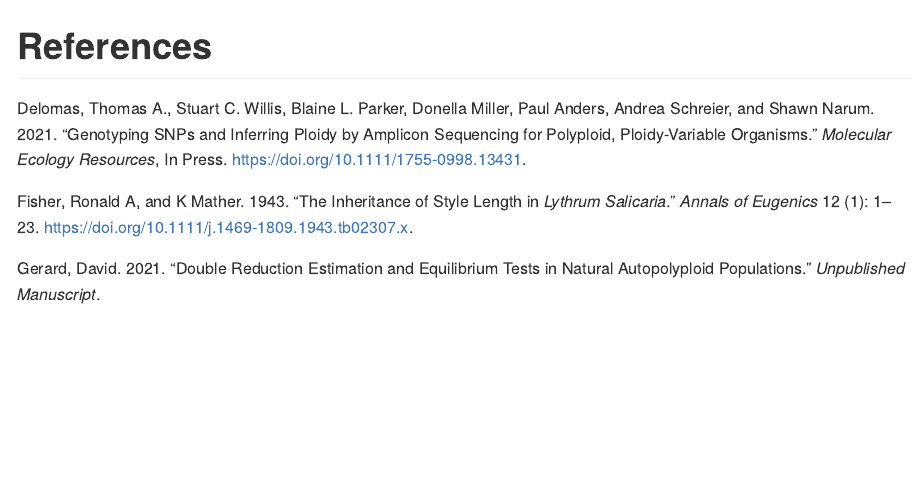
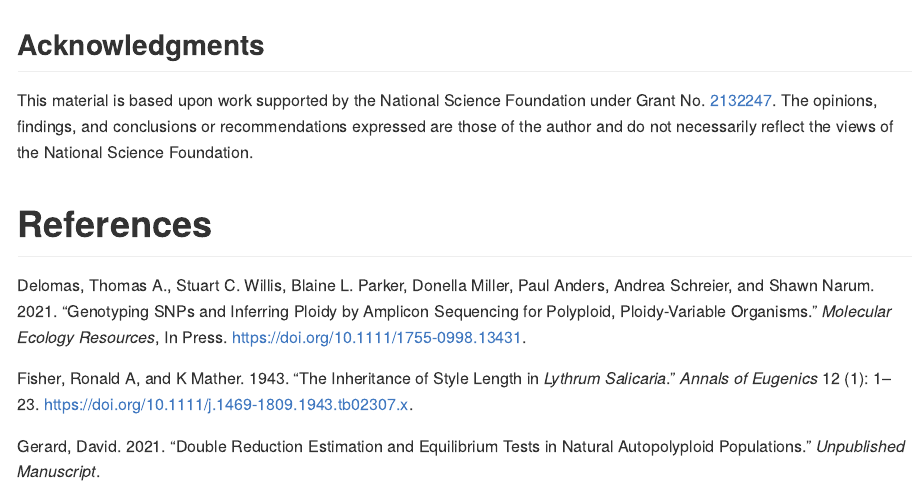
Before and after one commit to dcgerard/hwesims, an R Markdown document (README.Rmd): the page in a window 1100 px wide, from 2500 px down before the commit and from 2490 px down after it. The pictures show the output file README.md that the author committed with the source, drawn offline in the style of GitHub; badge pictures from the web are left out.

Commit message:
Update readme

````diff
--- a/README.Rmd
+++ b/README.Rmd
@@ -74,4 +76,8 @@ lapply(c("devtools",
 sessionInfo()
 ```
 
+## Acknowledgments
+
+This material is based upon work supported by the National Science Foundation under Grant No. [2132247](https://www.nsf.gov/awardsearch/showAward?AWD_ID=2132247). The opinions, findings, and conclusions or recommendations expressed are those of the author and do not necessarily reflect the views of the National Science Foundation.
+
 # References
````
Also changed, not shown: README.md, README.Rmd (2 more changed lines).
